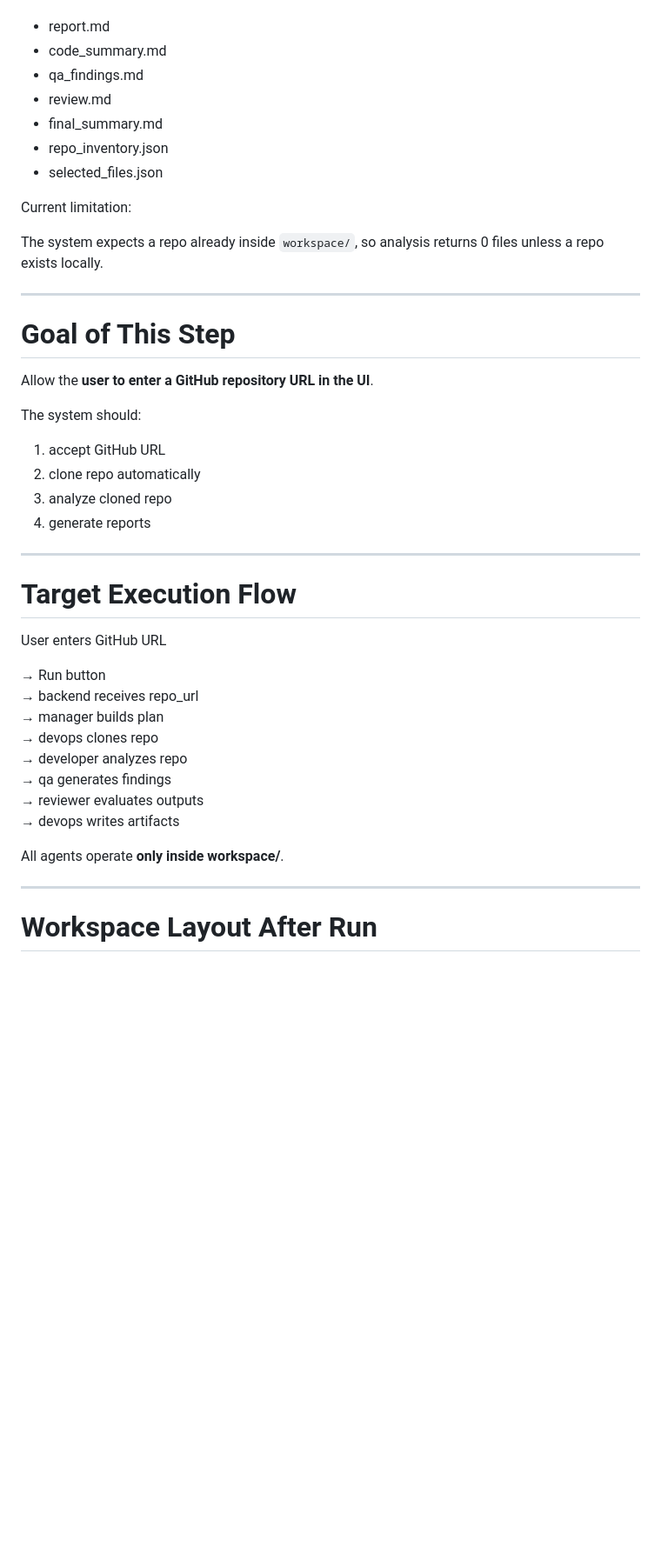
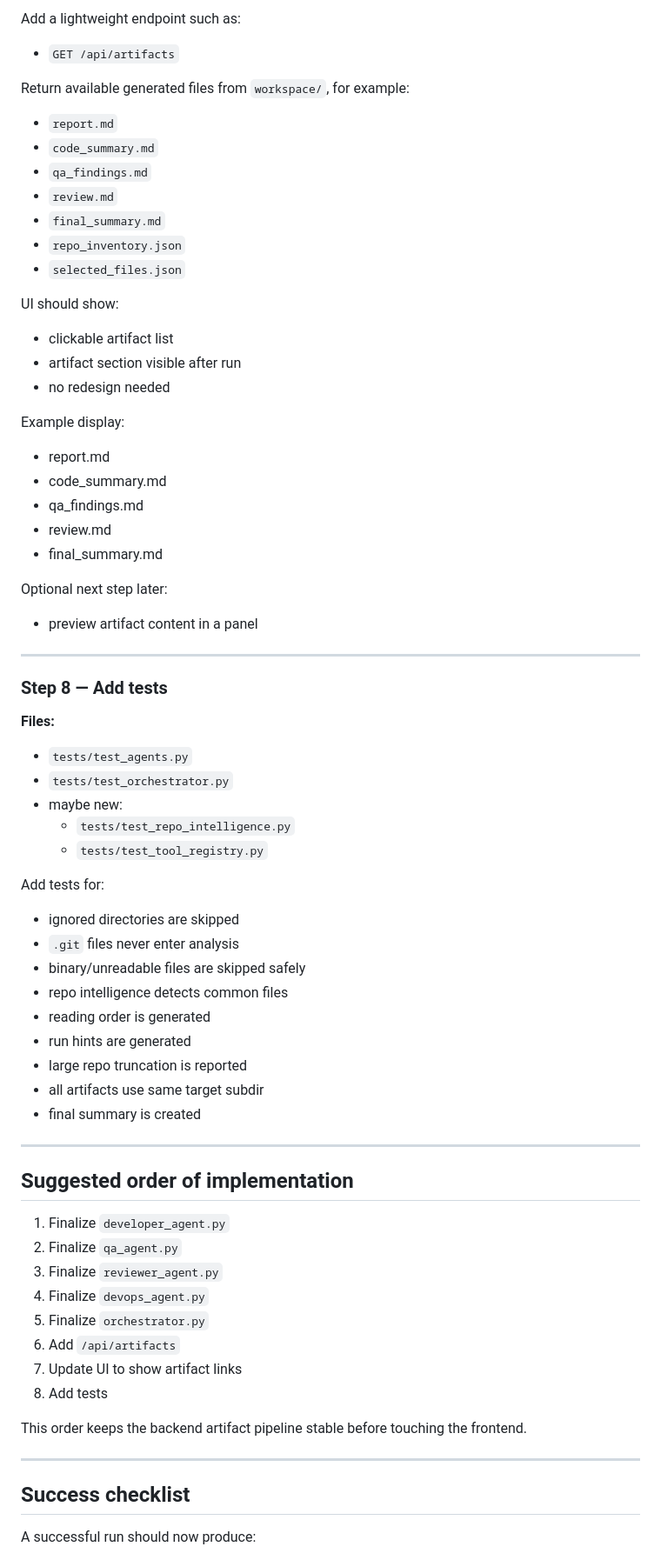
Before and after one commit to AlexBoyev/ai-dev-team, a Markdown page: docs/next_step.md, the part around one of its changes. Shown at 87% size. Rendered like a GitHub page; blank space fills up the shorter version.

```diff
--- a/docs/next_step.md
+++ b/docs/next_step.md
@@ -22,47 +208,69 @@ Generated artifacts
+Add a lightweight endpoint such as:
+- `GET /api/artifacts`
+
+Return available generated files from `workspace/`, for example:
+- `report.md`
+- `code_summary.md`
+- `qa_findings.md`
+- `review.md`
+- `final_summary.md`
+- `repo_inventory.json`
+- `selected_files.json`
+
+UI should show:
+- clickable artifact list
+- artifact section visible after run
+- no redesign needed
+
+Example display:
 - report.md
 - code_summary.md
 - qa_findings.md
 - review.md
 - final_summary.md
-- repo_inventory.json
-- selected_files.json
 
-Current limitation:
-
-The system expects a repo already inside `workspace/`, so analysis returns 0 files unless a repo exists locally.
+Optional next step later:
+- preview artifact content in a panel
 
 ---
 
-# Goal of This Step
+### Step 8 — Add tests
+**Files:**
+- `tests/test_agents.py`
+- `tests/test_orchestrator.py`
+- maybe new:
+  - `tests/test_repo_intelligence.py`
+  - `tests/test_tool_registry.py`
 
-Allow the **user to enter a GitHub repository URL in the UI**.
-
-The system should:
-
-1. accept GitHub URL
-2. clone repo automatically
-3. analyze cloned repo
-4. generate reports
+Add tests for:
+- ignored directories are skipped
+- `.git` files never enter analysis
+- binary/unreadable files are skipped safely
+- repo intelligence detects common files
+- reading order is generated
+- run hints are generated
+- large repo truncation is reported
+- all artifacts use same target subdir
+- final summary is created
 
 ---
 
-# Target Execution Flow
+## Suggested order of implementation
 
-User enters GitHub URL
+1. Finalize `developer_agent.py`
+2. Finalize `qa_agent.py`
+3. Finalize `reviewer_agent.py`
+4. Finalize `devops_agent.py`
+5. Finalize `orchestrator.py`
+6. Add `/api/artifacts`
+7. Update UI to show artifact links
+8. Add tests
 
-→ Run button
-→ backend receives repo_url
-→ manager builds plan
-→ devops clones repo
-→ developer analyzes repo
-→ qa generates findings
-→ reviewer evaluates outputs
-→ devops writes artifacts
-
-All agents operate **only inside workspace/**.
+This order keeps the backend artifact pipeline stable before touching the frontend.
 
 ---
 
-# Workspace Layout After Run
+## Success checklist
 
+A successful run should now produce:
 
```
Also changed, not shown: other parts of docs/next_step.md (+235 -400 lines).
